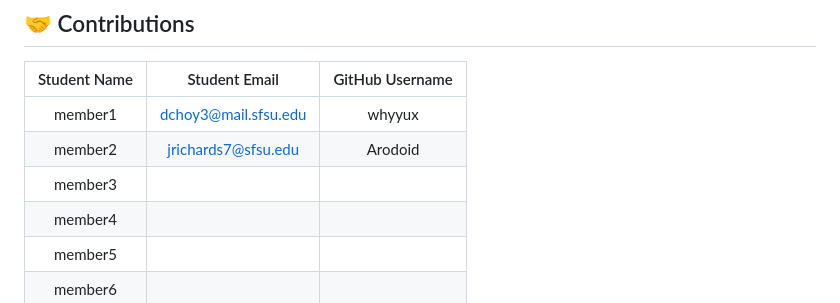
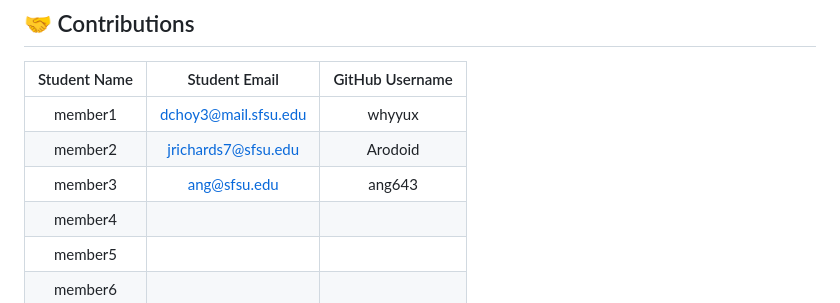
Before and after one commit to alexhoff2/Gator_Tutor, a Markdown page: README.md, the part around the change. Rendered like a GitHub page.

```diff
--- a/README.md
+++ b/README.md
@@ -133,7 +133,7 @@ _(License section is currently empty)_
 |    :---:     |     :---:     |     :---:       |
 | member1      | dchoy3@mail.sfsu.edu              |  whyyux               |
 | member2      |        jrichards7@sfsu.edu       |        Arodoid         |
-| member3      |               |                 |
+| member3      | ang@sfsu.edu  |    ang643       |
 | member4      |               |                 |
 | member5      |               |                 |
 | member6      |               |                 |
```
